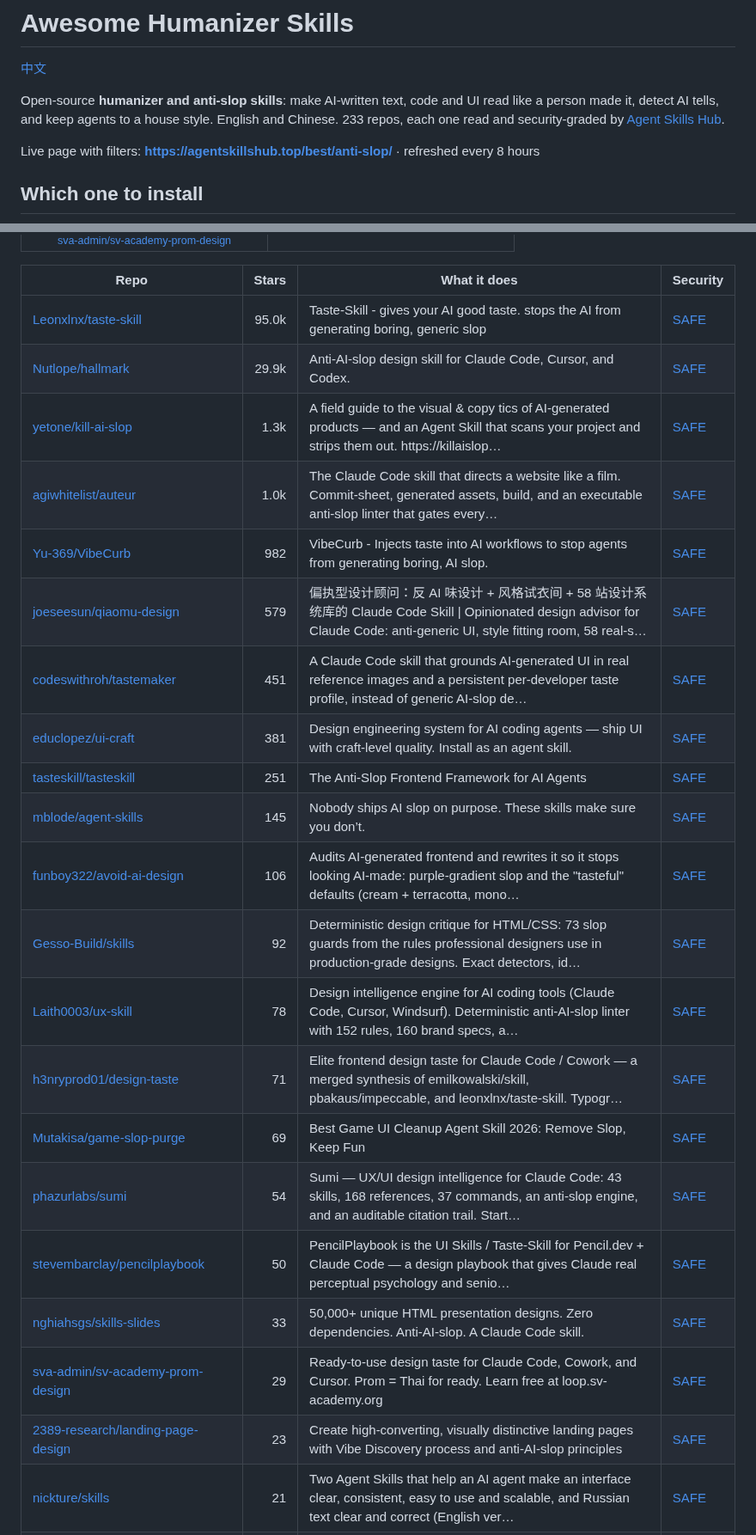
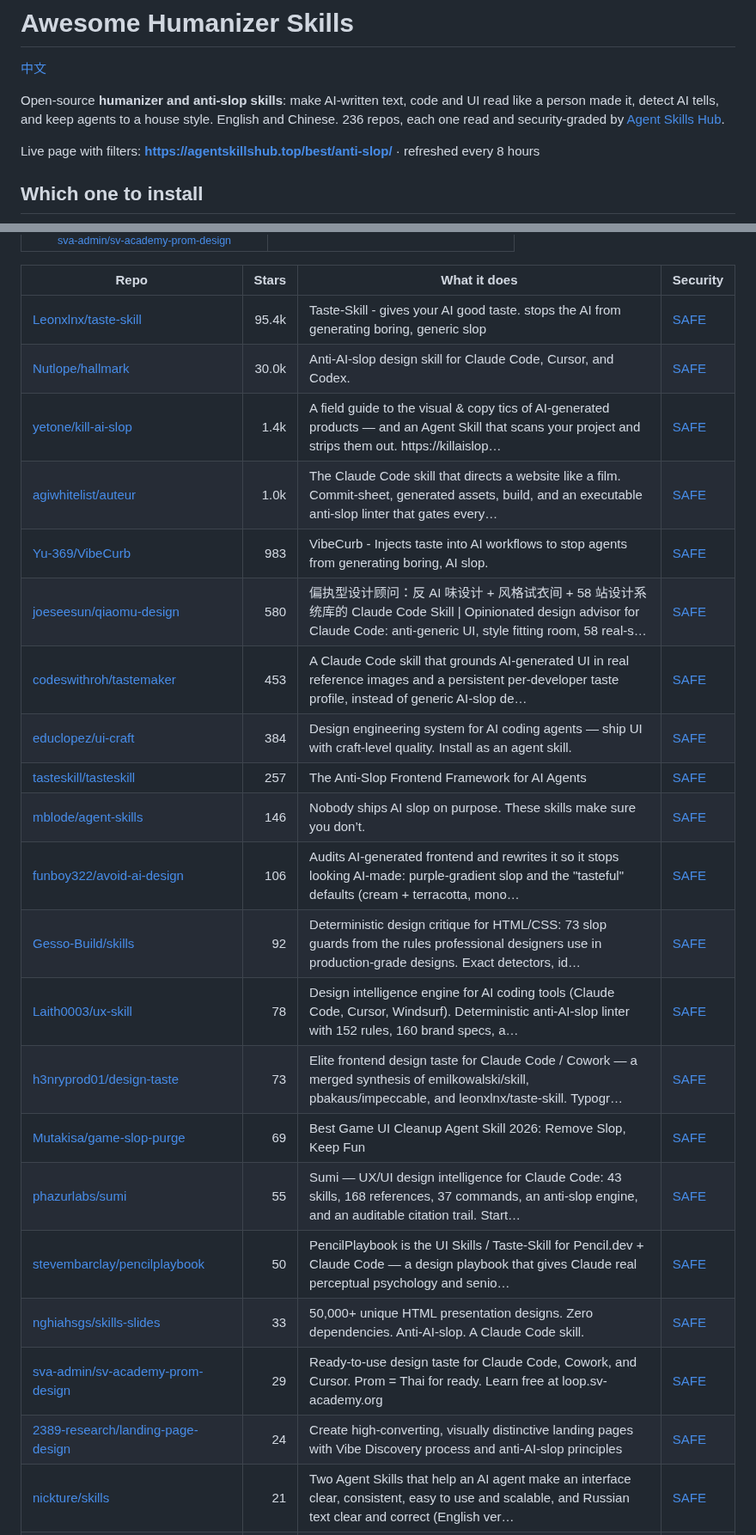
Before and after one commit to zhuyansen/awesome-humanizer-skills, a Markdown page: README.md, 2 parts joined by grey strips. Shown at 86% size. Drawn GitHub-style.

```diff
--- a/README.md
+++ b/README.md
@@ -2,7 +2,7 @@
 
 [中文](README.zh-CN.md)
 
-Open-source **humanizer and anti-slop skills**: make AI-written text, code and UI read like a person made it, detect AI tells, and keep agents to a house style. English and Chinese. 233 repos, each one read and security-graded by [Agent Skills Hub](https://agentskillshub.top?utm_source=github&utm_medium=awesome-list).
+Open-source **humanizer and anti-slop skills**: make AI-written text, code and UI read like a person made it, detect AI tells, and keep agents to a house style. English and Chinese. 236 repos, each one read and security-graded by [Agent Skills Hub](https://agentskillshub.top?utm_source=github&utm_medium=awesome-list).
 
 Live page with filters: **[https://agentskillshub.top/best/anti-slop/](https://agentskillshub.top/best/anti-slop/?utm_source=github&utm_medium=awesome-list)** · refreshed every 8 hours
 
@@ -325,26 +327,26 @@ On 2026-10-07 we ran 26 of these skills and 23 ran: each rewrote the same three
 
 | Repo | Stars | What it does | Security |
 |---|---:|---|---|
-| [Leonxlnx/taste-skill](https://github.com/Leonxlnx/taste-skill) | 95.0k | Taste-Skill - gives your AI good taste. stops the AI from generating boring, generic slop | [SAFE](https://agentskillshub.top/skill/Leonxlnx/taste-skill/?utm_source=github&utm_medium=awesome-list) |
-| [Nutlope/hallmark](https://github.com/Nutlope/hallmark) | 29.9k | Anti-AI-slop design skill for Claude Code, Cursor, and Codex. | [SAFE](https://agentskillshub.top/skill/Nutlope/hallmark/?utm_source=github&utm_medium=awesome-list) |
-| [yetone/kill-ai-slop](https://github.com/yetone/kill-ai-slop) | 1.3k | A field guide to the visual & copy tics of AI-generated products — and an Agent Skill that scans your project and strips them out. https://killaislop… | [SAFE](https://agentskillshub.top/skill/yetone/kill-ai-slop/?utm_source=github&utm_medium=awesome-list) |
+| [Leonxlnx/taste-skill](https://github.com/Leonxlnx/taste-skill) | 95.4k | Taste-Skill - gives your AI good taste. stops the AI from generating boring, generic slop | [SAFE](https://agentskillshub.top/skill/Leonxlnx/taste-skill/?utm_source=github&utm_medium=awesome-list) |
+| [Nutlope/hallmark](https://github.com/Nutlope/hallmark) | 30.0k | Anti-AI-slop design skill for Claude Code, Cursor, and Codex. | [SAFE](https://agentskillshub.top/skill/Nutlope/hallmark/?utm_source=github&utm_medium=awesome-list) |
+| [yetone/kill-ai-slop](https://github.com/yetone/kill-ai-slop) | 1.4k | A field guide to the visual & copy tics of AI-generated products — and an Agent Skill that scans your project and strips them out. https://killaislop… | [SAFE](https://agentskillshub.top/skill/yetone/kill-ai-slop/?utm_source=github&utm_medium=awesome-list) |
 | [agiwhitelist/auteur](https://github.com/agiwhitelist/auteur) | 1.0k | The Claude Code skill that directs a website like a film. Commit-sheet, generated assets, build, and an executable anti-slop linter that gates every… | [SAFE](https://agentskillshub.top/skill/agiwhitelist/auteur/?utm_source=github&utm_medium=awesome-list) |
-| [Yu-369/VibeCurb](https://github.com/Yu-369/VibeCurb) | 982 | VibeCurb - Injects taste into AI workflows to stop agents from generating boring, AI slop. | [SAFE](https://agentskillshub.top/skill/Yu-369/VibeCurb/?utm_source=github&utm_medium=awesome-list) |
-| [joeseesun/qiaomu-design](https://github.com/joeseesun/qiaomu-design) | 579 | 偏执型设计顾问：反 AI 味设计 + 风格试衣间 + 58 站设计系统库的 Claude Code Skill \| Opinionated design advisor for Claude Code: anti-generic UI, style fitting room, 58 real-s… | [SAFE](https://agentskillshub.top/skill/joeseesun/qiaomu-design/?utm_source=github&utm_medium=awesome-list) |
-| [codeswithroh/tastemaker](https://github.com/codeswithroh/tastemaker) | 451 | A Claude Code skill that grounds AI-generated UI in real reference images and a persistent per-developer taste profile, instead of generic AI-slop de… | [SAFE](https://agentskillshub.top/skill/codeswithroh/tastemaker/?utm_source=github&utm_medium=awesome-list) |
-| [educlopez/ui-craft](https://github.com/educlopez/ui-craft) | 381 | Design engineering system for AI coding agents — ship UI with craft-level quality. Install as an agent skill. | [SAFE](https://agentskillshub.top/skill/educlopez/ui-craft/?utm_source=github&utm_medium=awesome-list) |
-| [tasteskill/tasteskill](https://github.com/tasteskill/tasteskill) | 251 | The Anti-Slop Frontend Framework for AI Agents | [SAFE](https://agentskillshub.top/skill/tasteskill/tasteskill/?utm_source=github&utm_medium=awesome-list) |
-| [mblode/agent-skills](https://github.com/mblode/agent-skills) | 145 | Nobody ships AI slop on purpose. These skills make sure you don’t. | [SAFE](https://agentskillshub.top/skill/mblode/agent-skills/?utm_source=github&utm_medium=awesome-list) |
+| [Yu-369/VibeCurb](https://github.com/Yu-369/VibeCurb) | 983 | VibeCurb - Injects taste into AI workflows to stop agents from generating boring, AI slop. | [SAFE](https://agentskillshub.top/skill/Yu-369/VibeCurb/?utm_source=github&utm_medium=awesome-list) |
+| [joeseesun/qiaomu-design](https://github.com/joeseesun/qiaomu-design) | 580 | 偏执型设计顾问：反 AI 味设计 + 风格试衣间 + 58 站设计系统库的 Claude Code Skill \| Opinionated design advisor for Claude Code: anti-generic UI, style fitting room, 58 real-s… | [SAFE](https://agentskillshub.top/skill/joeseesun/qiaomu-design/?utm_source=github&utm_medium=awesome-list) |
+| [codeswithroh/tastemaker](https://github.com/codeswithroh/tastemaker) | 453 | A Claude Code skill that grounds AI-generated UI in real reference images and a persistent per-developer taste profile, instead of generic AI-slop de… | [SAFE](https://agentskillshub.top/skill/codeswithroh/tastemaker/?utm_source=github&utm_medium=awesome-list) |
+| [educlopez/ui-craft](https://github.com/educlopez/ui-craft) | 384 | Design engineering system for AI coding agents — ship UI with craft-level quality. Install as an agent skill. | [SAFE](https://agentskillshub.top/skill/educlopez/ui-craft/?utm_source=github&utm_medium=awesome-list) |
+| [tasteskill/tasteskill](https://github.com/tasteskill/tasteskill) | 257 | The Anti-Slop Frontend Framework for AI Agents | [SAFE](https://agentskillshub.top/skill/tasteskill/tasteskill/?utm_source=github&utm_medium=awesome-list) |
+| [mblode/agent-skills](https://github.com/mblode/agent-skills) | 146 | Nobody ships AI slop on purpose. These skills make sure you don’t. | [SAFE](https://agentskillshub.top/skill/mblode/agent-skills/?utm_source=github&utm_medium=awesome-list) |
 | [funboy322/avoid-ai-design](https://github.com/funboy322/avoid-ai-design) | 106 | Audits AI-generated frontend and rewrites it so it stops looking AI-made: purple-gradient slop and the "tasteful" defaults (cream + terracotta, mono… | [SAFE](https://agentskillshub.top/skill/funboy322/avoid-ai-design/?utm_source=github&utm_medium=awesome-list) |
 | [Gesso-Build/skills](https://github.com/Gesso-Build/skills) | 92 | Deterministic design critique for HTML/CSS: 73 slop guards from the rules professional designers use in production-grade designs. Exact detectors, id… | [SAFE](https://agentskillshub.top/skill/Gesso-Build/skills/?utm_source=github&utm_medium=awesome-list) |
 | [Laith0003/ux-skill](https://github.com/Laith0003/ux-skill) | 78 | Design intelligence engine for AI coding tools (Claude Code, Cursor, Windsurf). Deterministic anti-AI-slop linter with 152 rules, 160 brand specs, a… | [SAFE](https://agentskillshub.top/skill/Laith0003/ux-skill/?utm_source=github&utm_medium=awesome-list) |
-| [h3nryprod01/design-taste](https://github.com/h3nryprod01/design-taste) | 71 | Elite frontend design taste for Claude Code / Cowork — a merged synthesis of emilkowalski/skill, pbakaus/impeccable, and leonxlnx/taste-skill. Typogr… | [SAFE](https://agentskillshub.top/skill/h3nryprod01/design-taste/?utm_source=github&utm_medium=awesome-list) |
+| [h3nryprod01/design-taste](https://github.com/h3nryprod01/design-taste) | 73 | Elite frontend design taste for Claude Code / Cowork — a merged synthesis of emilkowalski/skill, pbakaus/impeccable, and leonxlnx/taste-skill. Typogr… | [SAFE](https://agentskillshub.top/skill/h3nryprod01/design-taste/?utm_source=github&utm_medium=awesome-list) |
 | [Mutakisa/game-slop-purge](https://github.com/Mutakisa/game-slop-purge) | 69 | Best Game UI Cleanup Agent Skill 2026: Remove Slop, Keep Fun | [SAFE](https://agentskillshub.top/skill/Mutakisa/game-slop-purge/?utm_source=github&utm_medium=awesome-list) |
-| [phazurlabs/sumi](https://github.com/phazurlabs/sumi) | 54 | Sumi — UX/UI design intelligence for Claude Code: 43 skills, 168 references, 37 commands, an anti-slop engine, and an auditable citation trail. Start… | [SAFE](https://agentskillshub.top/skill/phazurlabs/sumi/?utm_source=github&utm_medium=awesome-list) |
+| [phazurlabs/sumi](https://github.com/phazurlabs/sumi) | 55 | Sumi — UX/UI design intelligence for Claude Code: 43 skills, 168 references, 37 commands, an anti-slop engine, and an auditable citation trail. Start… | [SAFE](https://agentskillshub.top/skill/phazurlabs/sumi/?utm_source=github&utm_medium=awesome-list) |
 | [stevembarclay/pencilplaybook](https://github.com/stevembarclay/pencilplaybook) | 50 | PencilPlaybook is the UI Skills / Taste-Skill for Pencil.dev + Claude Code — a design playbook that gives Claude real perceptual psychology and senio… | [SAFE](https://agentskillshub.top/skill/stevembarclay/pencilplaybook/?utm_source=github&utm_medium=awesome-list) |
 | [nghiahsgs/skills-slides](https://github.com/nghiahsgs/skills-slides) | 33 | 50,000+ unique HTML presentation designs. Zero dependencies. Anti-AI-slop. A Claude Code skill. | [SAFE](https://agentskillshub.top/skill/nghiahsgs/skills-slides/?utm_source=github&utm_medium=awesome-list) |
 | [sva-admin/sv-academy-prom-design](https://github.com/sva-admin/sv-academy-prom-design) | 29 | Ready-to-use design taste for Claude Code, Cowork, and Cursor. Prom = Thai for ready. Learn free at loop.sv-academy.org | [SAFE](https://agentskillshub.top/skill/sva-admin/sv-academy-prom-design/?utm_source=github&utm_medium=awesome-list) |
-| [2389-research/landing-page-design](https://github.com/2389-research/landing-page-design) | 23 | Create high-converting, visually distinctive landing pages with Vibe Discovery process and anti-AI-slop principles | [SAFE](https://agentskillshub.top/skill/2389-research/landing-page-design/?utm_source=github&utm_medium=awesome-list) |
+| [2389-research/landing-page-design](https://github.com/2389-research/landing-page-design) | 24 | Create high-converting, visually distinctive landing pages with Vibe Discovery process and anti-AI-slop principles | [SAFE](https://agentskillshub.top/skill/2389-research/landing-page-design/?utm_source=github&utm_medium=awesome-list) |
 | [nickture/skills](https://github.com/nickture/skills) | 21 | Two Agent Skills that help an AI agent make an interface clear, consistent, easy to use and scalable, and Russian text clear and correct (English ver… | [SAFE](https://agentskillshub.top/skill/nickture/skills/?utm_source=github&utm_medium=awesome-list) |
 | [Ferousco-dev/anti-slop-design](https://github.com/Ferousco-dev/anti-slop-design) | 14 | Claude Agent Skill that eliminates generic AI-generated design. Stop your AI shipping the same purple-gradient, Inter-font, three-feature-card websit… | [SAFE](https://agentskillshub.top/skill/Ferousco-dev/anti-slop-design/?utm_source=github&utm_medium=awesome-list) |
 | [Guksu/suta](https://github.com/Guksu/suta) | 12 | Reduce AI Slop in Design | [SAFE](https://agentskillshub.top/skill/Guksu/suta/?utm_source=github&utm_medium=awesome-list) |
```
Also changed, not shown: other parts of README.md (+50 -47 lines), README.zh-CN.md (+62 -59 lines), assets/previews/NOTICE.md (+1 -0 lines), assets/previews/kjmagnan1s__anti-slop.gif (added), assets/previews/kjmagnan1s__anti-slop.jpg (added), 2 other files.
